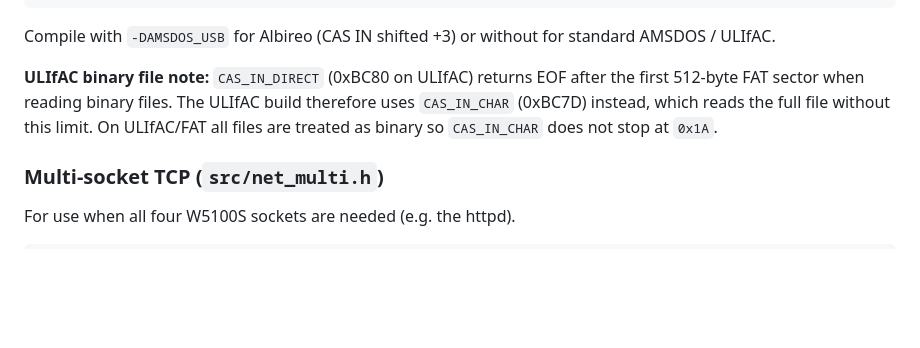
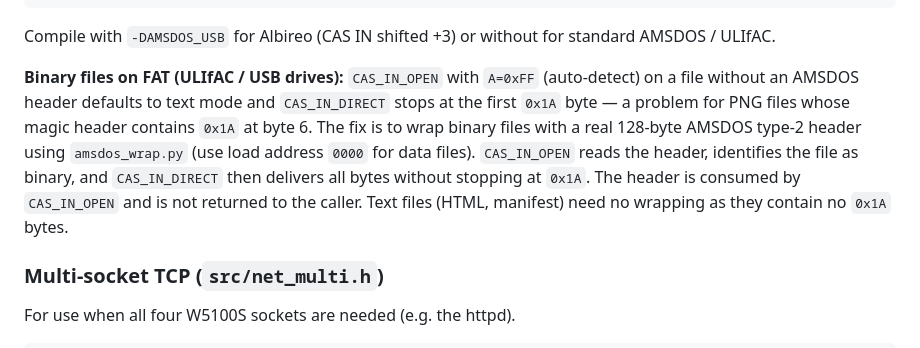
Before and after one commit to salvogendut/cpc-sdcc, a Markdown page: README.md, the part around the change. Rendered like a GitHub page; blank space fills up the shorter version.

Commit message:
Update README: document AMSDOS header fix for binary FAT files
Replaces the incorrect CAS_IN_CHAR note with the actual fix: wrap binary
files with amsdos_wrap.py so CAS_IN_OPEN auto-detects binary type and
CAS_IN_DIRECT reads past 0x1A.

Co-Authored-By: Claude Sonnet 4.6 <noreply@anthropic.com>

```diff
--- a/README.md
+++ b/README.md
@@ -237,11 +237,16 @@ void cas_in_close(void);
 Compile with `-DAMSDOS_USB` for Albireo (CAS IN shifted +3) or without
 for standard AMSDOS / ULIfAC.
 
-**ULIfAC binary file note:** `CAS_IN_DIRECT` (0xBC80 on ULIfAC) returns EOF
-after the first 512-byte FAT sector when reading binary files.  The ULIfAC
-build therefore uses `CAS_IN_CHAR` (0xBC7D) instead, which reads the full
-file without this limit.  On ULIfAC/FAT all files are treated as binary so
-`CAS_IN_CHAR` does not stop at `0x1A`.
+**Binary files on FAT (ULIfAC / USB drives):** `CAS_IN_OPEN` with `A=0xFF`
+(auto-detect) on a file without an AMSDOS header defaults to text mode and
+`CAS_IN_DIRECT` stops at the first `0x1A` byte — a problem for PNG files
+whose magic header contains `0x1A` at byte 6.  The fix is to wrap binary
+files with a real 128-byte AMSDOS type-2 header using `amsdos_wrap.py`
+(use load address `0000` for data files).  `CAS_IN_OPEN` reads the header,
+identifies the file as binary, and `CAS_IN_DIRECT` then delivers all bytes
+without stopping at `0x1A`.  The header is consumed by `CAS_IN_OPEN` and is
+not returned to the caller.  Text files (HTML, manifest) need no wrapping as
+they contain no `0x1A` bytes.
 
 ### Multi-socket TCP (`src/net_multi.h`)
 
```
